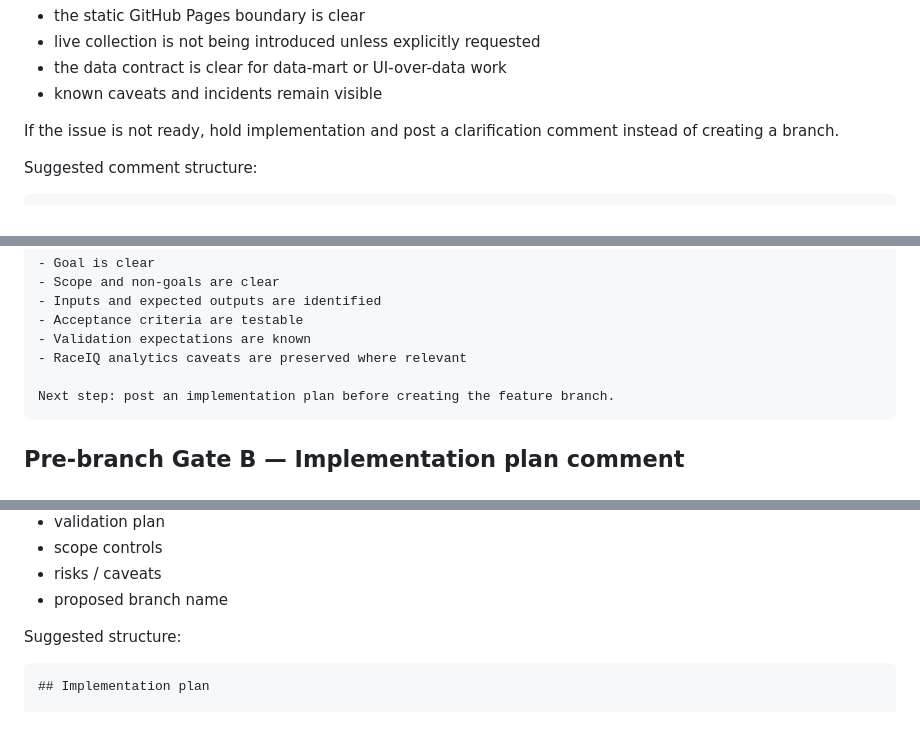
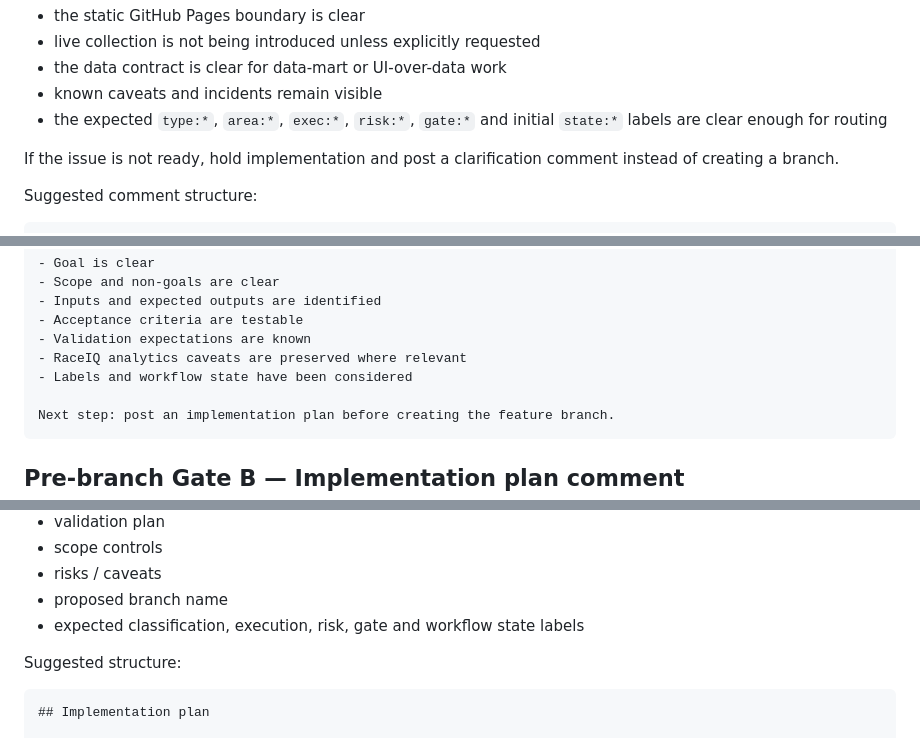
Before and after one commit to 8ft0-ai/RaceIQ, a Markdown page: docs/DELIVERY_GATES.md, 3 parts joined by grey strips. Rendered like a GitHub page.

````diff
--- a/docs/DELIVERY_GATES.md
+++ b/docs/DELIVERY_GATES.md
@@ -49,6 +49,7 @@ For RaceIQ, also check:
 - live collection is not being introduced unless explicitly requested
 - the data contract is clear for data-mart or UI-over-data work
 - known caveats and incidents remain visible
+- the expected `type:*`, `area:*`, `exec:*`, `risk:*`, `gate:*` and initial `state:*` labels are clear enough for routing
 
 If the issue is not ready, hold implementation and post a clarification comment instead of creating a branch.
 
@@ -90,6 +91,7 @@ Confirmed:
 - Acceptance criteria are testable
 - Validation expectations are known
 - RaceIQ analytics caveats are preserved where relevant
+- Labels and workflow state have been considered
 
 Next step: post an implementation plan before creating the feature branch.
 ```
@@ -109,6 +111,7 @@ The implementation plan should include:
 - scope controls
 - risks / caveats
 - proposed branch name
+- expected classification, execution, risk, gate and workflow state labels
 
 Suggested structure:
 
````
Also changed, not shown: other parts of docs/DELIVERY_GATES.md (+19 -17 lines).
